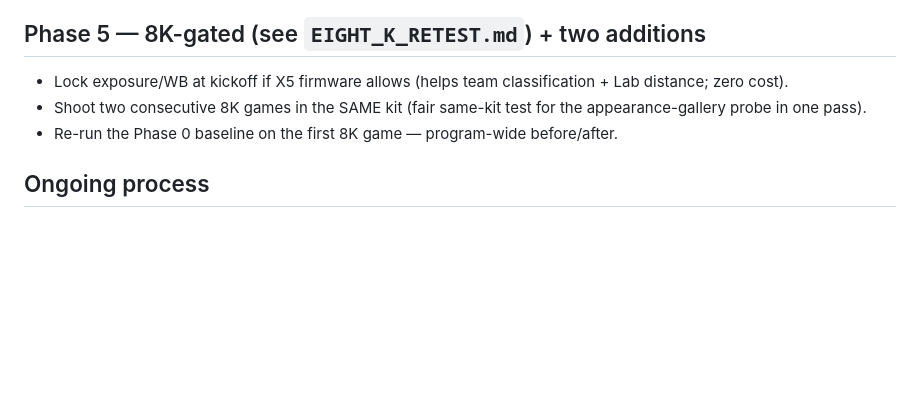
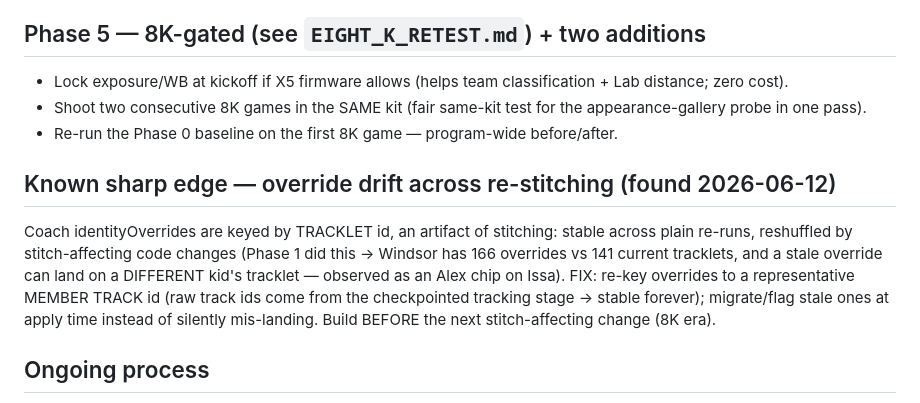
Before and after one commit to iman-rezaeian/match-tracker, a Markdown page: ANALYTICS_IMPROVEMENT_PLAN.md, the part around the change. Rendered like a GitHub page; blank space fills up the shorter version.

Commit message:
docs(plan): record override-drift sharp edge + re-keying fix design
Co-Authored-By: Claude Fable 5 <noreply@anthropic.com>

```diff
--- a/ANALYTICS_IMPROVEMENT_PLAN.md
+++ b/ANALYTICS_IMPROVEMENT_PLAN.md
@@ -333,6 +333,17 @@ Ordered by coach value per effort.
 - Re-run the Phase 0 baseline on the first 8K game — program-wide
   before/after.
 
+## Known sharp edge — override drift across re-stitching (found 2026-06-12)
+
+Coach identityOverrides are keyed by TRACKLET id, an artifact of stitching:
+stable across plain re-runs, reshuffled by stitch-affecting code changes
+(Phase 1 did this → Windsor has 166 overrides vs 141 current tracklets, and
+a stale override can land on a DIFFERENT kid's tracklet — observed as an
+Alex chip on Issa). FIX: re-key overrides to a representative MEMBER TRACK
+id (raw track ids come from the checkpointed tracking stage → stable
+forever); migrate/flag stale ones at apply time instead of silently
+mis-landing. Build BEFORE the next stitch-affecting change (8K era).
+
 ## Ongoing process
 
 - Bookmark/voice classification largely replaces the monthly
```
